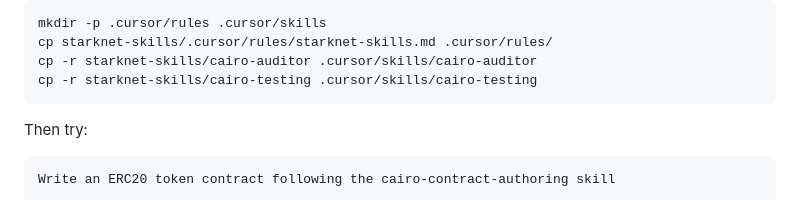
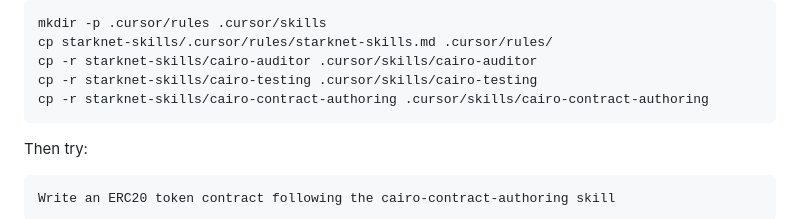
Before and after one commit to keep-starknet-strange/starknet-skills, a Markdown page: README.md, the part around the change. Rendered like a GitHub page.

Commit message:
fix: align cursor copied skills with example prompt

````diff
--- a/README.md
+++ b/README.md
@@ -98,6 +98,7 @@ mkdir -p .cursor/rules .cursor/skills
 cp starknet-skills/.cursor/rules/starknet-skills.md .cursor/rules/
 cp -r starknet-skills/cairo-auditor .cursor/skills/cairo-auditor
 cp -r starknet-skills/cairo-testing .cursor/skills/cairo-testing
+cp -r starknet-skills/cairo-contract-authoring .cursor/skills/cairo-contract-authoring
 ```
 
 Then try:
````
